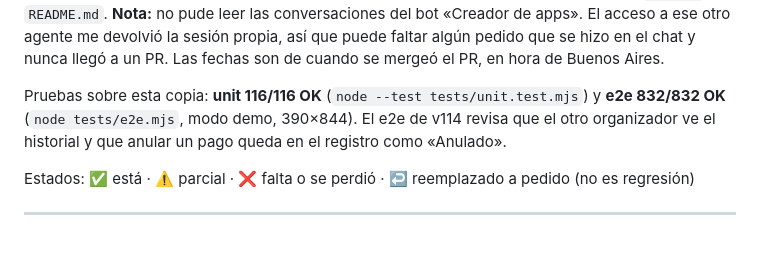
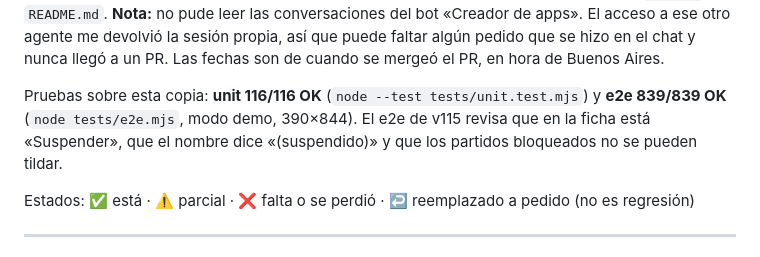
Before and after one commit to gustavofarg-hash/futbol-colegiales, a Markdown page: docs/PEDIDOS.md, the part around the change. Drawn GitHub-style.

Commit message:
v115: anotar el resultado de las pruebas
Co-authored-by: gustavofarg-hash <gustavofarg-hash@users.noreply.github.com>

```diff
--- a/docs/PEDIDOS.md
+++ b/docs/PEDIDOS.md
@@ -59,7 +59,7 @@ Fuentes: los títulos y textos de los PR #1–#46, `git log` y `README.md`.
 **Nota:** no pude leer las conversaciones del bot «Creador de apps». El acceso a ese otro agente me devolvió la sesión propia, así que puede faltar algún pedido que se hizo en el chat y nunca llegó a un PR.
 Las fechas son de cuando se mergeó el PR, en hora de Buenos Aires.
 
-Pruebas sobre esta copia: **unit 116/116 OK** (`node --test tests/unit.test.mjs`) y **e2e 832/832 OK** (`node tests/e2e.mjs`, modo demo, 390×844). El e2e de v114 revisa que el otro organizador ve el historial y que anular un pago queda en el registro como «Anulado».
+Pruebas sobre esta copia: **unit 116/116 OK** (`node --test tests/unit.test.mjs`) y **e2e 839/839 OK** (`node tests/e2e.mjs`, modo demo, 390×844). El e2e de v115 revisa que en la ficha está «Suspender», que el nombre dice «(suspendido)» y que los partidos bloqueados no se pueden tildar.
 
 Estados: ✅ está · ⚠️ parcial · ❌ falta o se perdió · ↩️ reemplazado a pedido (no es regresión)
 
```
